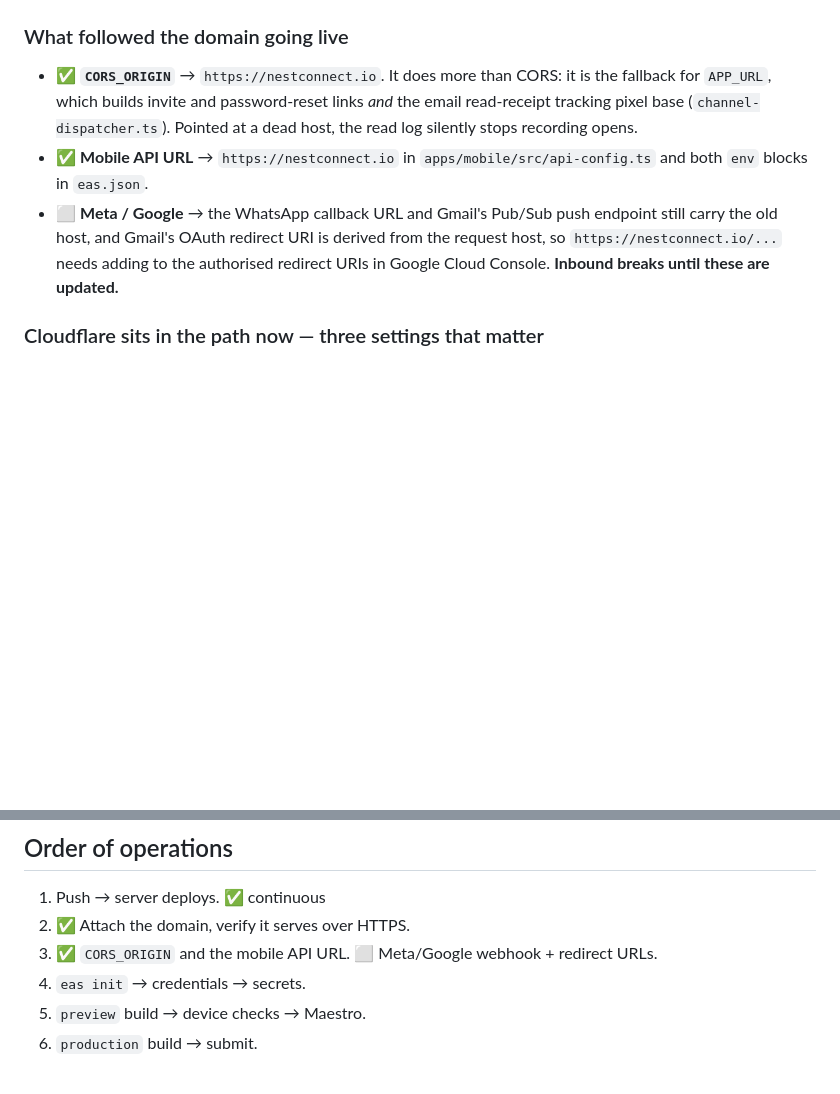
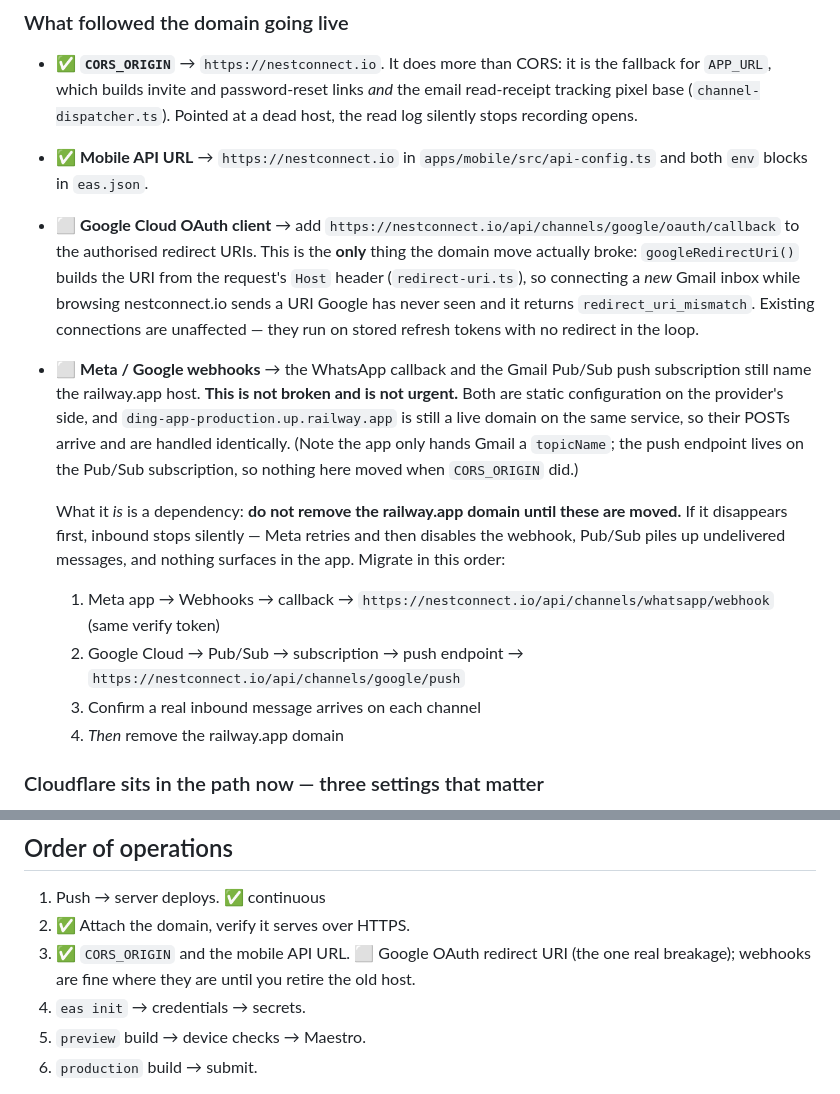
Before and after one commit to Nathan-swiftee/NestConnect, a Markdown page: docs/10-release.md, 2 parts joined by grey strips. Rendered like a GitHub page; blank space fills up the shorter version.

Commit message:
Correct the runbook: the webhooks are not broken
The doc claimed inbound breaks until the WhatsApp callback and the Gmail
Pub/Sub push endpoint are repointed at the new domain. That is wrong, and
wrong in the direction that causes needless panic during a migration.

Both are static configuration held on the provider's side, and the railway.app
service domain is still live on the same Railway service — so those POSTs
arrive at the same container and are handled identically. Nothing about the
domain move touched them. Worth being precise about Gmail in particular: the
app passes `watch()` only a topicName, and the push endpoint lives on the
Pub/Sub subscription, so changing CORS_ORIGIN could not have moved it.

The one thing that genuinely did break is the Google OAuth redirect URI.
`googleRedirectUri()` derives it from the request's Host header, so connecting
a new Gmail inbox while browsing nestconnect.io sends Google a URI it has never
been told about and the flow fails with redirect_uri_mismatch. Existing
connections are unaffected; they run on stored refresh tokens.

The webhooks are still a dependency rather than a non-issue: the old hostname
now has to stay until they move, and the doc says so, with the migration in the
order that keeps inbound continuous — repoint, confirm a real message on each
channel, and only then retire the domain. Getting that order wrong fails
silently: Meta retries and disables the webhook, Pub/Sub accumulates
undelivered messages, and the app shows nothing at all.

```diff
--- a/docs/10-release.md
+++ b/docs/10-release.md
@@ -81,11 +81,33 @@ effect. Treat domain changes as dashboard-only.
   at a dead host, the read log silently stops recording opens.
 - ✅ **Mobile API URL** → `https://nestconnect.io` in
   `apps/mobile/src/api-config.ts` and both `env` blocks in `eas.json`.
-- ⬜ **Meta / Google** → the WhatsApp callback URL and Gmail's Pub/Sub push
-  endpoint still carry the old host, and Gmail's OAuth redirect URI is derived
-  from the request host, so `https://nestconnect.io/...` needs adding to the
-  authorised redirect URIs in Google Cloud Console. **Inbound breaks until these
-  are updated.**
+- ⬜ **Google Cloud OAuth client** → add
+  `https://nestconnect.io/api/channels/google/oauth/callback` to the authorised
+  redirect URIs. This is the **only** thing the domain move actually broke:
+  `googleRedirectUri()` builds the URI from the request's `Host` header
+  (`redirect-uri.ts`), so connecting a *new* Gmail inbox while browsing
+  nestconnect.io sends a URI Google has never seen and it returns
+  `redirect_uri_mismatch`. Existing connections are unaffected — they run on
+  stored refresh tokens with no redirect in the loop.
+- ⬜ **Meta / Google webhooks** → the WhatsApp callback and the Gmail Pub/Sub
+  push subscription still name the railway.app host. **This is not broken and
+  is not urgent.** Both are static configuration on the provider's side, and
+  `ding-app-production.up.railway.app` is still a live domain on the same
+  service, so their POSTs arrive and are handled identically. (Note the app
+  only hands Gmail a `topicName`; the push endpoint lives on the Pub/Sub
+  subscription, so nothing here moved when `CORS_ORIGIN` did.)
+
+  What it *is* is a dependency: **do not remove the railway.app domain until
+  these are moved.** If it disappears first, inbound stops silently — Meta
+  retries and then disables the webhook, Pub/Sub piles up undelivered messages,
+  and nothing surfaces in the app. Migrate in this order:
+
+  1. Meta app → Webhooks → callback →
+     `https://nestconnect.io/api/channels/whatsapp/webhook` (same verify token)
+  2. Google Cloud → Pub/Sub → subscription → push endpoint →
+     `https://nestconnect.io/api/channels/google/push`
+  3. Confirm a real inbound message arrives on each channel
+  4. *Then* remove the railway.app domain
 
 ### Cloudflare sits in the path now — three settings that matter
 
@@ -196,7 +218,8 @@ maestro test -e EMAIL=… -e PASSWORD=… apps/mobile/.maestro/smoke.yaml
 
 1. Push → server deploys. ✅ continuous
 2. ✅ Attach the domain, verify it serves over HTTPS.
-3. ✅ `CORS_ORIGIN` and the mobile API URL. ⬜ Meta/Google webhook + redirect URLs.
+3. ✅ `CORS_ORIGIN` and the mobile API URL. ⬜ Google OAuth redirect URI (the one
+   real breakage); webhooks are fine where they are until you retire the old host.
 4. `eas init` → credentials → secrets.
 5. `preview` build → device checks → Maestro.
 6. `production` build → submit.
```
